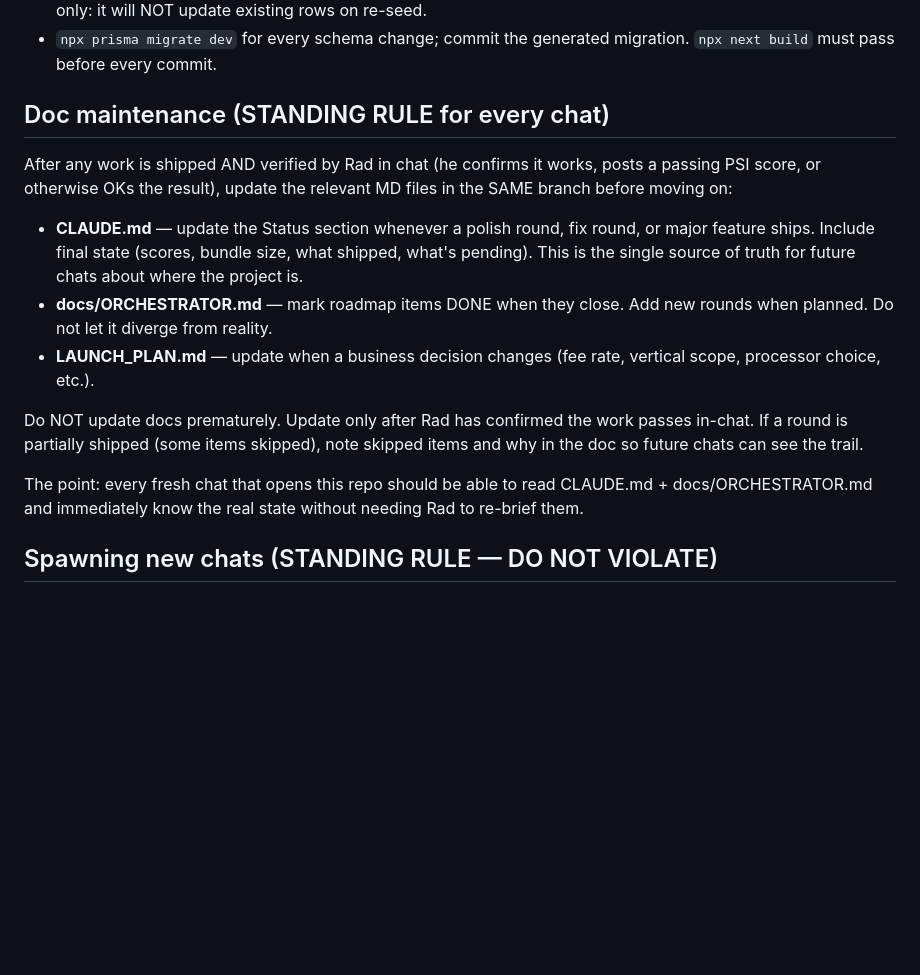
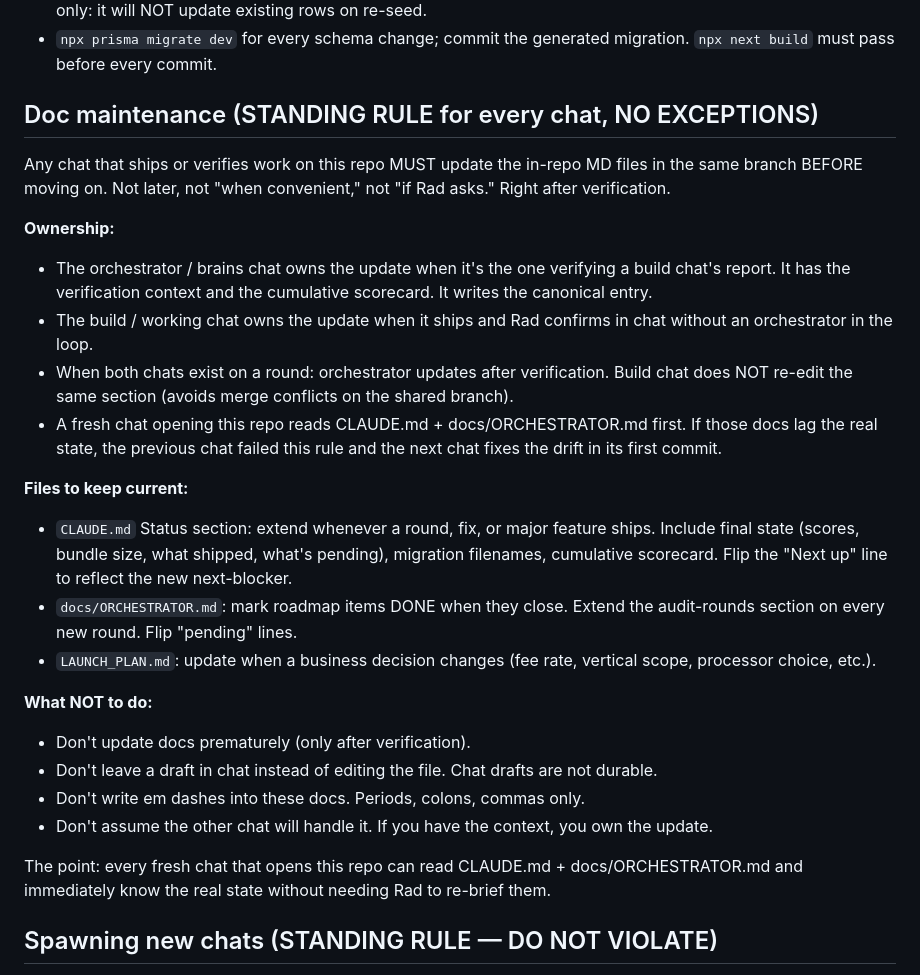
Before and after one commit to AgentRad/rok-preview, a Markdown page: CLAUDE.md, the part around the change. GitHub-like rendering; blank space fills up the shorter version.

Commit message:
docs: tighten Doc maintenance standing rule with explicit ownership
Restores the orchestrator-owns-on-verification language that was lost
during the PLH-3d stash conflict resolution. NO EXCEPTIONS framing,
explicit build-vs-orchestrator ownership split, and explicit
no-em-dashes-in-docs callout.

```diff
--- a/CLAUDE.md
+++ b/CLAUDE.md
@@ -429,25 +429,48 @@ endpoints, per-page SEO metadata.
 - `npx prisma migrate dev` for every schema change; commit the generated migration.
   `npx next build` must pass before every commit.
 
-## Doc maintenance (STANDING RULE for every chat)
-After any work is shipped AND verified by Rad in chat (he confirms it works,
-posts a passing PSI score, or otherwise OKs the result), update the relevant
-MD files in the SAME branch before moving on:
+## Doc maintenance (STANDING RULE for every chat, NO EXCEPTIONS)
 
-- **CLAUDE.md** — update the Status section whenever a polish round, fix
-  round, or major feature ships. Include final state (scores, bundle size,
-  what shipped, what's pending). This is the single source of truth for
-  future chats about where the project is.
-- **docs/ORCHESTRATOR.md** — mark roadmap items DONE when they close.
-  Add new rounds when planned. Do not let it diverge from reality.
-- **LAUNCH_PLAN.md** — update when a business decision changes (fee rate,
+Any chat that ships or verifies work on this repo MUST update the
+in-repo MD files in the same branch BEFORE moving on. Not later, not
+"when convenient," not "if Rad asks." Right after verification.
+
+**Ownership:**
+
+- The orchestrator / brains chat owns the update when it's the one
+  verifying a build chat's report. It has the verification context and
+  the cumulative scorecard. It writes the canonical entry.
+- The build / working chat owns the update when it ships and Rad
+  confirms in chat without an orchestrator in the loop.
+- When both chats exist on a round: orchestrator updates after
+  verification. Build chat does NOT re-edit the same section (avoids
+  merge conflicts on the shared branch).
+- A fresh chat opening this repo reads CLAUDE.md + docs/ORCHESTRATOR.md
+  first. If those docs lag the real state, the previous chat failed
+  this rule and the next chat fixes the drift in its first commit.
+
+**Files to keep current:**
+
+- `CLAUDE.md` Status section: extend whenever a round, fix, or major
+  feature ships. Include final state (scores, bundle size, what
+  shipped, what's pending), migration filenames, cumulative scorecard.
+  Flip the "Next up" line to reflect the new next-blocker.
+- `docs/ORCHESTRATOR.md`: mark roadmap items DONE when they close.
+  Extend the audit-rounds section on every new round. Flip "pending"
+  lines.
+- `LAUNCH_PLAN.md`: update when a business decision changes (fee rate,
   vertical scope, processor choice, etc.).
 
-Do NOT update docs prematurely. Update only after Rad has confirmed the
-work passes in-chat. If a round is partially shipped (some items skipped),
-note skipped items and why in the doc so future chats can see the trail.
+**What NOT to do:**
 
-The point: every fresh chat that opens this repo should be able to read
+- Don't update docs prematurely (only after verification).
+- Don't leave a draft in chat instead of editing the file. Chat drafts
+  are not durable.
+- Don't write em dashes into these docs. Periods, colons, commas only.
+- Don't assume the other chat will handle it. If you have the context,
+  you own the update.
+
+The point: every fresh chat that opens this repo can read
 CLAUDE.md + docs/ORCHESTRATOR.md and immediately know the real state
 without needing Rad to re-brief them.
 
```
